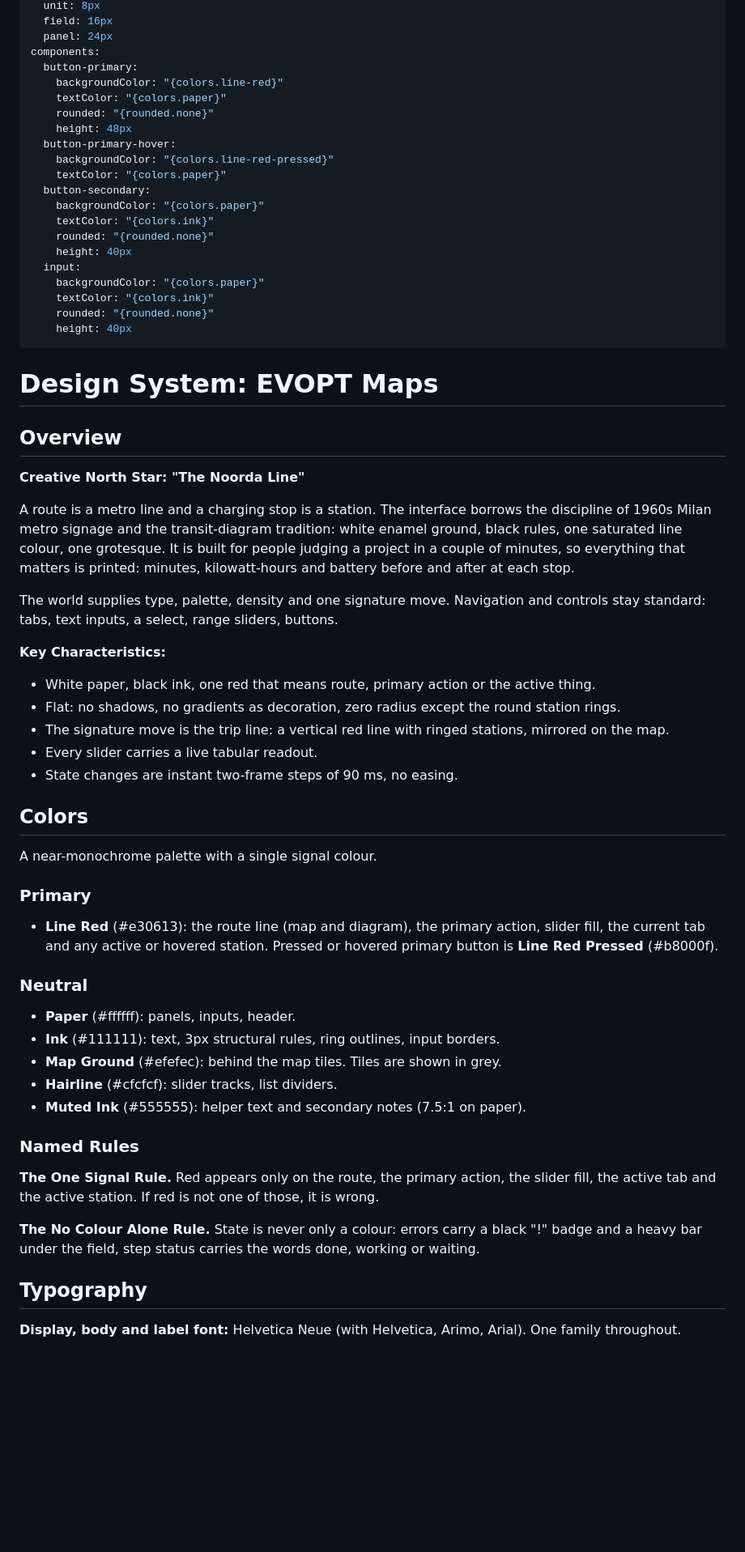
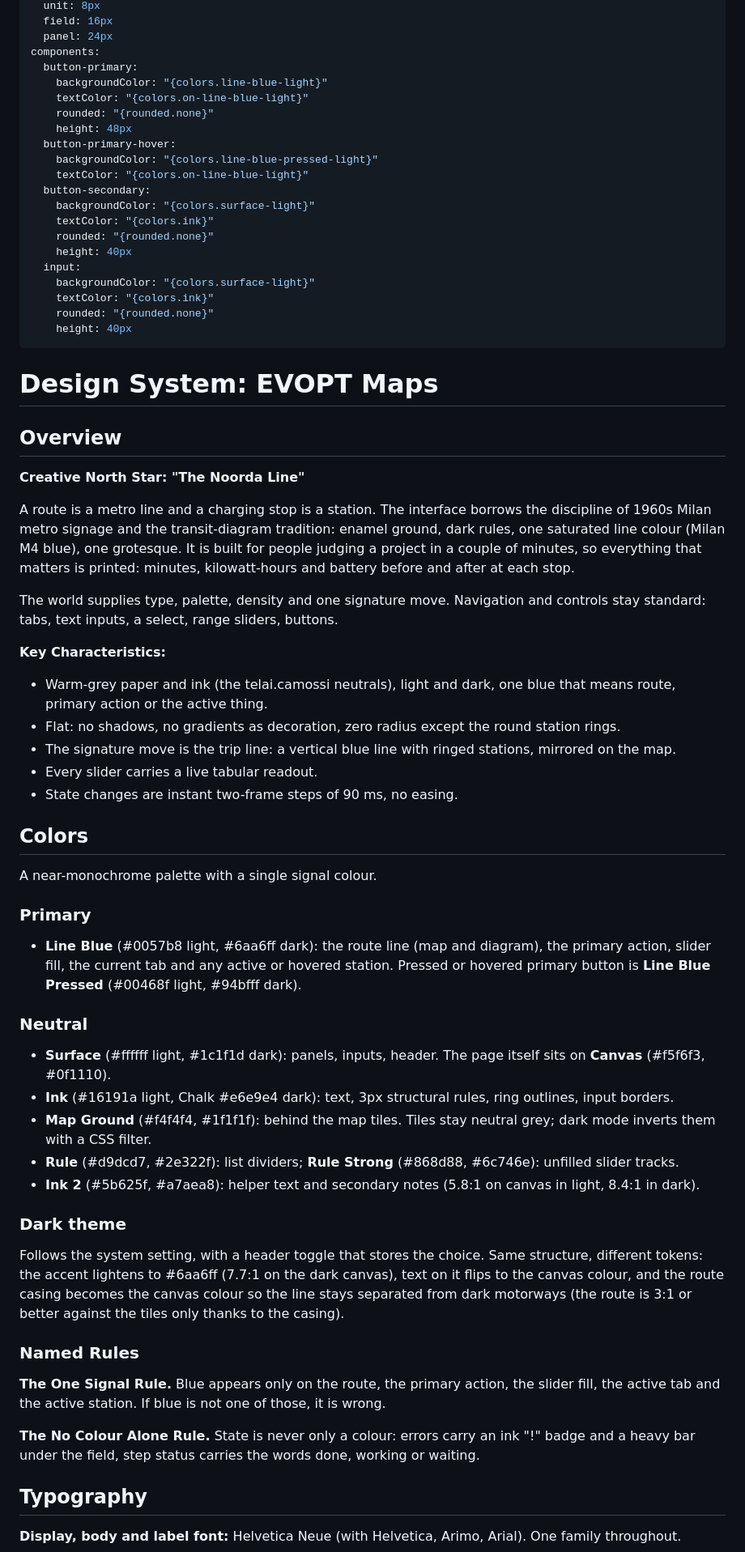
Before and after one commit to SickCiQuattro/EVOPT-Maps, a Markdown page: DESIGN.md, the part around one of its changes. Shown at 81% size. GitHub-like rendering; blank space fills up the shorter version.

```diff
--- a/DESIGN.md
+++ b/DESIGN.md
@@ -44,20 +59,20 @@ spacing:
   panel: 24px
 components:
   button-primary:
-    backgroundColor: "{colors.line-red}"
-    textColor: "{colors.paper}"
+    backgroundColor: "{colors.line-blue-light}"
+    textColor: "{colors.on-line-blue-light}"
     rounded: "{rounded.none}"
     height: 48px
   button-primary-hover:
-    backgroundColor: "{colors.line-red-pressed}"
-    textColor: "{colors.paper}"
+    backgroundColor: "{colors.line-blue-pressed-light}"
+    textColor: "{colors.on-line-blue-light}"
   button-secondary:
-    backgroundColor: "{colors.paper}"
+    backgroundColor: "{colors.surface-light}"
     textColor: "{colors.ink}"
     rounded: "{rounded.none}"
     height: 40px
   input:
-    backgroundColor: "{colors.paper}"
+    backgroundColor: "{colors.surface-light}"
     textColor: "{colors.ink}"
     rounded: "{rounded.none}"
     height: 40px
@@ -69,14 +84,14 @@ components:
 
 **Creative North Star: "The Noorda Line"**
 
-A route is a metro line and a charging stop is a station. The interface borrows the discipline of 1960s Milan metro signage and the transit-diagram tradition: white enamel ground, black rules, one saturated line colour, one grotesque. It is built for people judging a project in a couple of minutes, so everything that matters is printed: minutes, kilowatt-hours and battery before and after at each stop.
+A route is a metro line and a charging stop is a station. The interface borrows the discipline of 1960s Milan metro signage and the transit-diagram tradition: enamel ground, dark rules, one saturated line colour (Milan M4 blue), one grotesque. It is built for people judging a project in a couple of minutes, so everything that matters is printed: minutes, kilowatt-hours and battery before and after at each stop.
 
 The world supplies type, palette, density and one signature move. Navigation and controls stay standard: tabs, text inputs, a select, range sliders, buttons.
 
 **Key Characteristics:**
-- White paper, black ink, one red that means route, primary action or the active thing.
+- Warm-grey paper and ink (the telai.camossi neutrals), light and dark, one blue that means route, primary action or the active thing.
 - Flat: no shadows, no gradients as decoration, zero radius except the round station rings.
-- The signature move is the trip line: a vertical red line with ringed stations, mirrored on the map.
+- The signature move is the trip line: a vertical blue line with ringed stations, mirrored on the map.
 - Every slider carries a live tabular readout.
 - State changes are instant two-frame steps of 90 ms, no easing.
 
@@ -85,19 +100,22 @@ The world supplies type, palette, density and one signature move. Navigation and
 A near-monochrome palette with a single signal colour.
 
 ### Primary
-- **Line Red** (#e30613): the route line (map and diagram), the primary action, slider fill, the current tab and any active or hovered station. Pressed or hovered primary button is **Line Red Pressed** (#b8000f).
+- **Line Blue** (#0057b8 light, #6aa6ff dark): the route line (map and diagram), the primary action, slider fill, the current tab and any active or hovered station. Pressed or hovered primary button is **Line Blue Pressed** (#00468f light, #94bfff dark).
 
 ### Neutral
-- **Paper** (#ffffff): panels, inputs, header.
-- **Ink** (#111111): text, 3px structural rules, ring outlines, input borders.
-- **Map Ground** (#efefec): behind the map tiles. Tiles are shown in grey.
-- **Hairline** (#cfcfcf): slider tracks, list dividers.
-- **Muted Ink** (#555555): helper text and secondary notes (7.5:1 on paper).
+- **Surface** (#ffffff light, #1c1f1d dark): panels, inputs, header. The page itself sits on **Canvas** (#f5f6f3, #0f1110).
+- **Ink** (#16191a light, Chalk #e6e9e4 dark): text, 3px structural rules, ring outlines, input borders.
+- **Map Ground** (#f4f4f4, #1f1f1f): behind the map tiles. Tiles stay neutral grey; dark mode inverts them with a CSS filter.
+- **Rule** (#d9dcd7, #2e322f): list dividers; **Rule Strong** (#868d88, #6c746e): unfilled slider tracks.
+- **Ink 2** (#5b625f, #a7aea8): helper text and secondary notes (5.8:1 on canvas in light, 8.4:1 in dark).
+
+### Dark theme
+Follows the system setting, with a header toggle that stores the choice. Same structure, different tokens: the accent lightens to #6aa6ff (7.7:1 on the dark canvas), text on it flips to the canvas colour, and the route casing becomes the canvas colour so the line stays separated from dark motorways (the route is 3:1 or better against the tiles only thanks to the casing).
 
 ### Named Rules
-**The One Signal Rule.** Red appears only on the route, the primary action, the slider fill, the active tab and the active station. If red is not one of those, it is wrong.
+**The One Signal Rule.** Blue appears only on the route, the primary action, the slider fill, the active tab and the active station. If blue is not one of those, it is wrong.
 
-**The No Colour Alone Rule.** State is never only a colour: errors carry a black "!" badge and a heavy bar under the field, step status carries the words done, working or waiting.
+**The No Colour Alone Rule.** State is never only a colour: errors carry an ink "!" badge and a heavy bar under the field, step status carries the words done, working or waiting.
 
 ## Typography
 
```
Also changed, not shown: other parts of DESIGN.md (+31 -16 lines), README.md (+4 -6 lines), example/algorithms.png, example/mountain.png, example/web.png, 4 other files.
